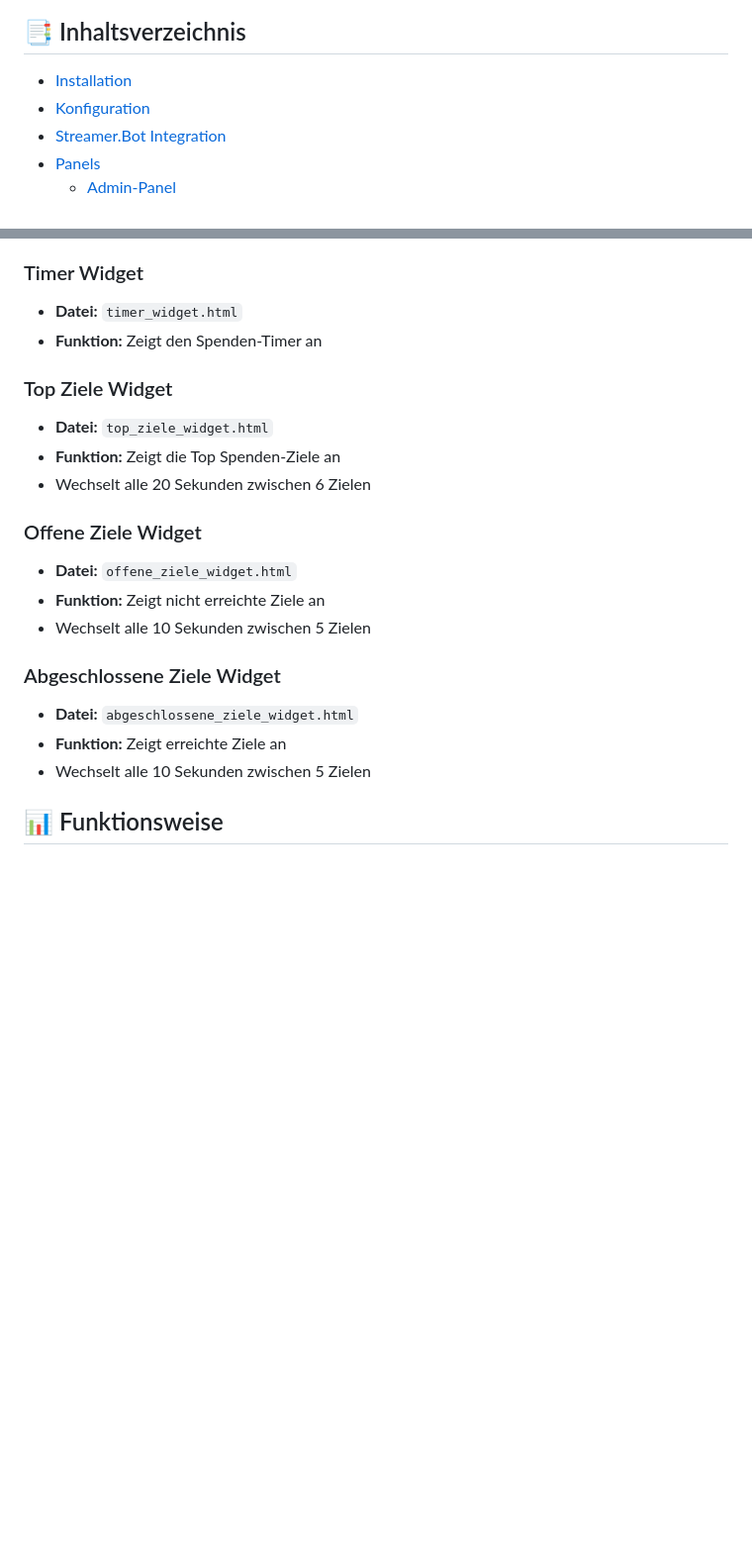
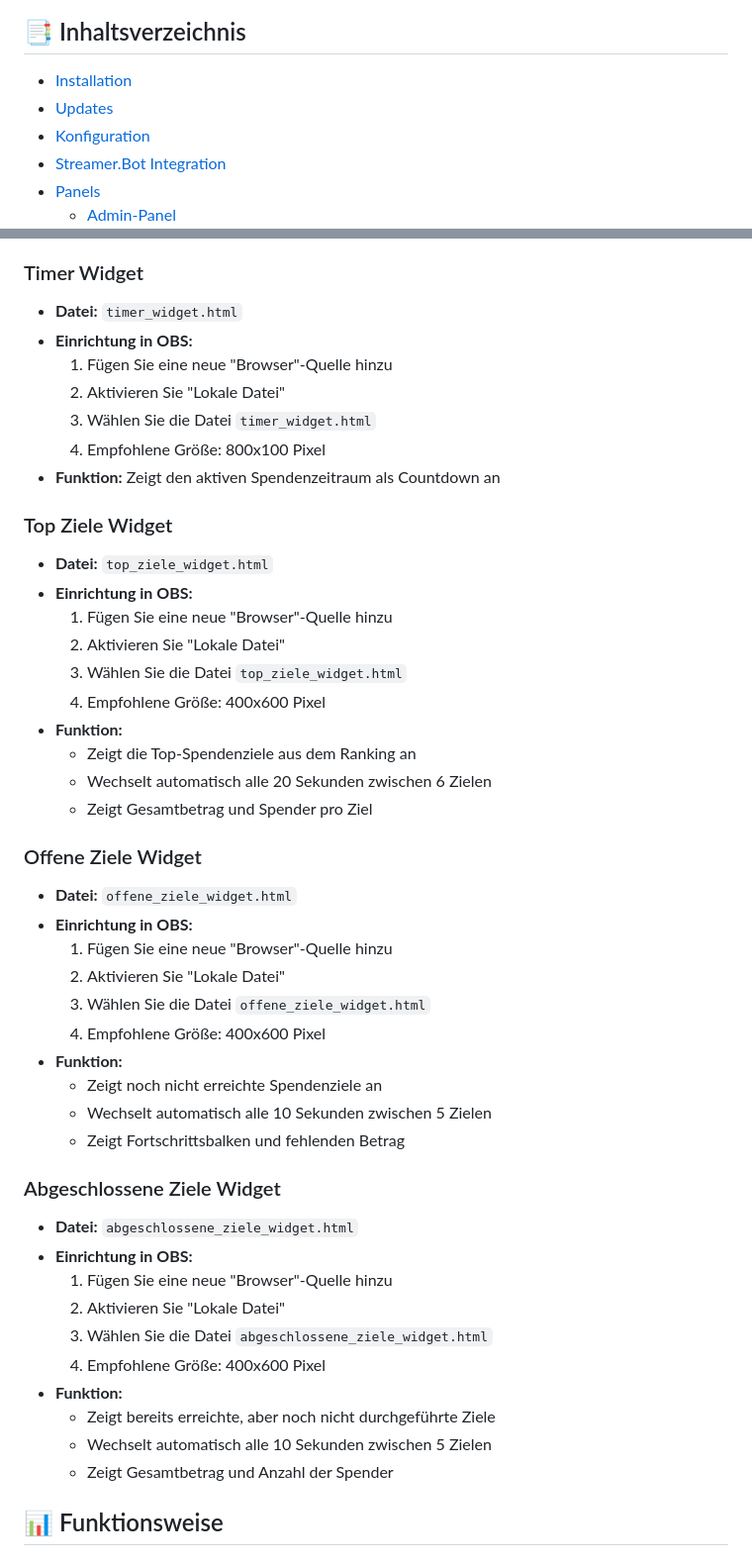
Before and after one commit to Bittersweet1987/spendenziele, a Markdown page: README.md, 2 parts joined by grey strips. Shown: that part at 99% size. GitHub-like rendering; blank space fills up the shorter version.

```diff
--- a/README.md
+++ b/README.md
@@ -4,6 +4,7 @@ Ein System zur Verwaltung von Spendenzielen für Streamer, mit Streamer.Bot-Inte
 
 ## 📑 Inhaltsverzeichnis
 - [Installation](#installation)
+- [Updates](#updates)
 - [Konfiguration](#konfiguration)
 - [Streamer.Bot Integration](#streamerbot-integration)
 - [Panels](#panels)
@@ -69,22 +103,48 @@ Die Konfiguration erfolgt über den Installationsassistenten. Nach der Installat
 
 ### Timer Widget
 - **Datei:** `timer_widget.html`
-- **Funktion:** Zeigt den Spenden-Timer an
+- **Einrichtung in OBS:**
+  1. Fügen Sie eine neue "Browser"-Quelle hinzu
+  2. Aktivieren Sie "Lokale Datei"
+  3. Wählen Sie die Datei `timer_widget.html`
+  4. Empfohlene Größe: 800x100 Pixel
+- **Funktion:** Zeigt den aktiven Spendenzeitraum als Countdown an
 
 ### Top Ziele Widget
 - **Datei:** `top_ziele_widget.html`
-- **Funktion:** Zeigt die Top Spenden-Ziele an
-- Wechselt alle 20 Sekunden zwischen 6 Zielen
+- **Einrichtung in OBS:**
+  1. Fügen Sie eine neue "Browser"-Quelle hinzu
+  2. Aktivieren Sie "Lokale Datei"
+  3. Wählen Sie die Datei `top_ziele_widget.html`
+  4. Empfohlene Größe: 400x600 Pixel
+- **Funktion:**
+  - Zeigt die Top-Spendenziele aus dem Ranking an
+  - Wechselt automatisch alle 20 Sekunden zwischen 6 Zielen
+  - Zeigt Gesamtbetrag und Spender pro Ziel
 
 ### Offene Ziele Widget
 - **Datei:** `offene_ziele_widget.html`
-- **Funktion:** Zeigt nicht erreichte Ziele an
-- Wechselt alle 10 Sekunden zwischen 5 Zielen
+- **Einrichtung in OBS:**
+  1. Fügen Sie eine neue "Browser"-Quelle hinzu
+  2. Aktivieren Sie "Lokale Datei"
+  3. Wählen Sie die Datei `offene_ziele_widget.html`
+  4. Empfohlene Größe: 400x600 Pixel
+- **Funktion:**
+  - Zeigt noch nicht erreichte Spendenziele an
+  - Wechselt automatisch alle 10 Sekunden zwischen 5 Zielen
+  - Zeigt Fortschrittsbalken und fehlenden Betrag
 
 ### Abgeschlossene Ziele Widget
 - **Datei:** `abgeschlossene_ziele_widget.html`
-- **Funktion:** Zeigt erreichte Ziele an
-- Wechselt alle 10 Sekunden zwischen 5 Zielen
+- **Einrichtung in OBS:**
+  1. Fügen Sie eine neue "Browser"-Quelle hinzu
+  2. Aktivieren Sie "Lokale Datei"
+  3. Wählen Sie die Datei `abgeschlossene_ziele_widget.html`
+  4. Empfohlene Größe: 400x600 Pixel
+- **Funktion:**
+  - Zeigt bereits erreichte, aber noch nicht durchgeführte Ziele
+  - Wechselt automatisch alle 10 Sekunden zwischen 5 Zielen
+  - Zeigt Gesamtbetrag und Anzahl der Spender
 
 ## 📊 Funktionsweise
 
```
Also changed, not shown: other parts of README.md (+40 -7 lines).
